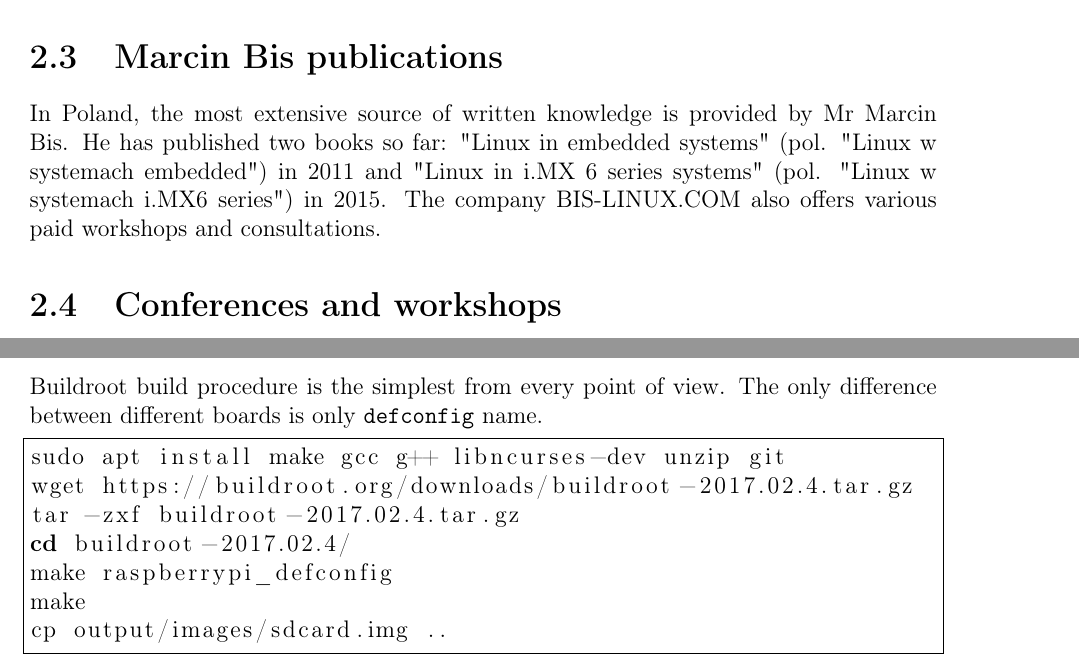
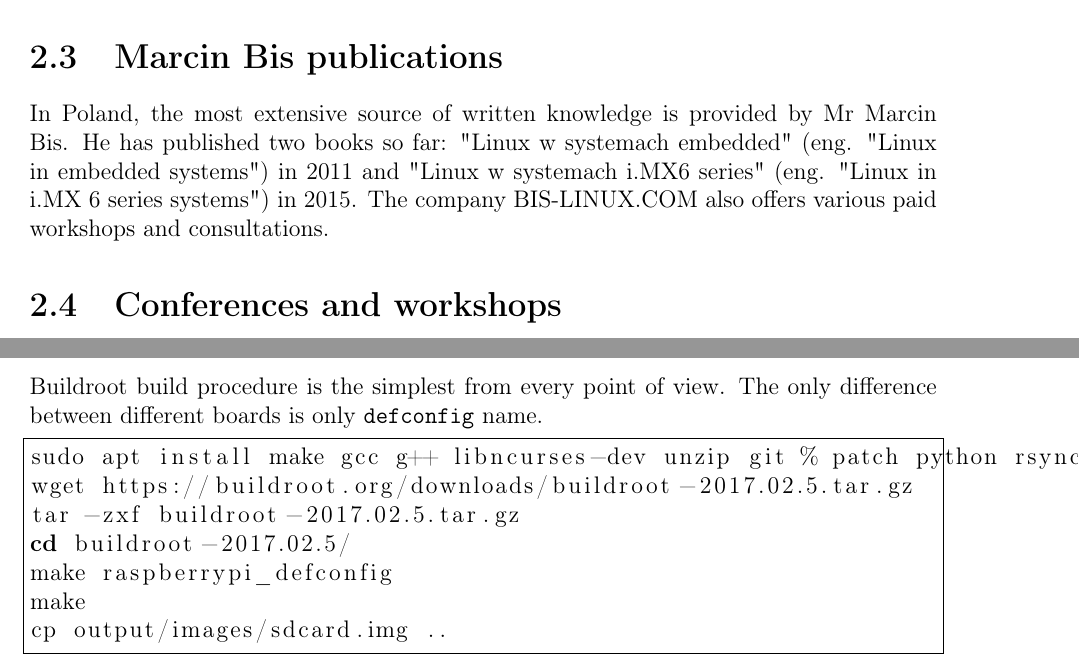
Before and after one commit to cdynak/embedded-linux-build-systems, a LaTeX thesis (embedded-linux-build-systems.tex): two parts of pages 10 and 24 of 37, joined at a grey line, cut so that both start at the same text. Compiled offline with pdfLaTeX.

Commit message:
Updates from ShareLaTeX

```diff
--- a/embedded-linux-build-systems.tex
+++ b/embedded-linux-build-systems.tex
@@ -126,7 +126,7 @@ During this project, I worked on extending enumerated categories and writing fir
 \section{Marcin Bis publications}
 
 In Poland, the most extensive source of written knowledge is provided by Mr Marcin Bis.
-He has published two books so far: "Linux in embedded systems" (pol. "Linux w systemach embedded") in 2011 and "Linux in i.MX 6 series systems" (pol. "Linux w systemach i.MX6 series") in 2015.
+He has published two books so far: "Linux w systemach embedded" (eng. "Linux in embedded systems") in 2011 and "Linux w systemach i.MX6 series" (eng. "Linux in i.MX 6 series systems") in 2015.
 The company BIS-LINUX.COM also offers various paid workshops and consultations.
 
 \section{Conferences and workshops}
@@ -448,10 +458,10 @@ Buildroot build procedure is the simplest from every point of view.
 The only difference between different boards is only \verb|defconfig| name.
 
 \begin{lstlisting}
-sudo apt install make gcc g++ libncurses-dev unzip git
-wget https://buildroot.org/downloads/buildroot-2017.02.4.tar.gz
-tar -zxf buildroot-2017.02.4.tar.gz
-cd buildroot-2017.02.4/
+sudo apt install make gcc g++ libncurses-dev unzip git % patch python rsync bc bzip2 (bzcat)
+wget https://buildroot.org/downloads/buildroot-2017.02.5.tar.gz
+tar -zxf buildroot-2017.02.5.tar.gz
+cd buildroot-2017.02.5/
 make raspberrypi_defconfig
 make
 cp output/images/sdcard.img ..
```
Also changed, not shown: embedded-linux-build-systems.tex (28 more changed lines).
